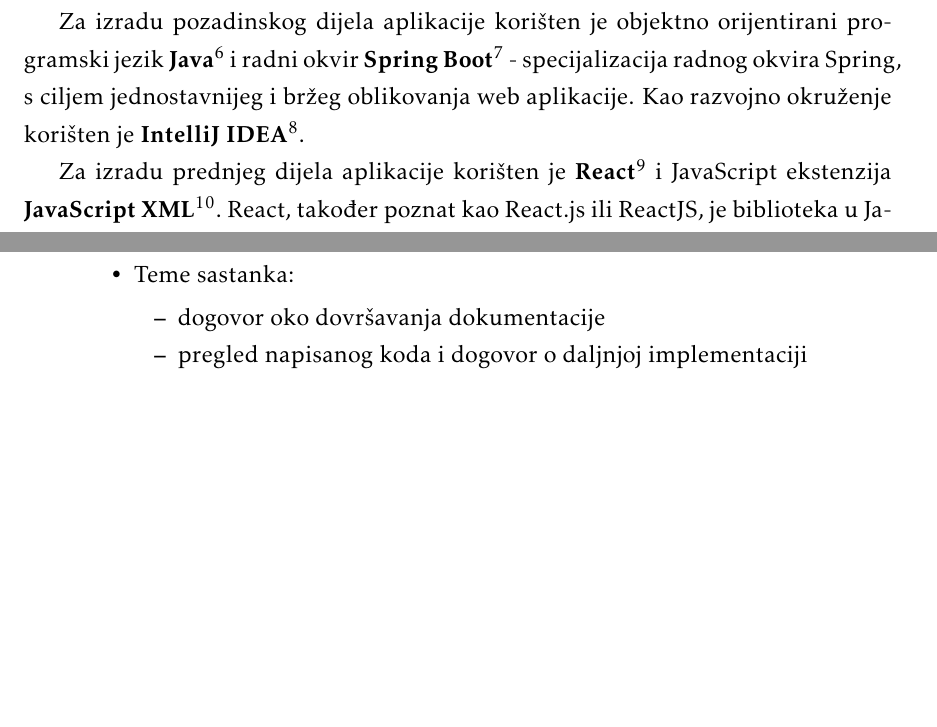
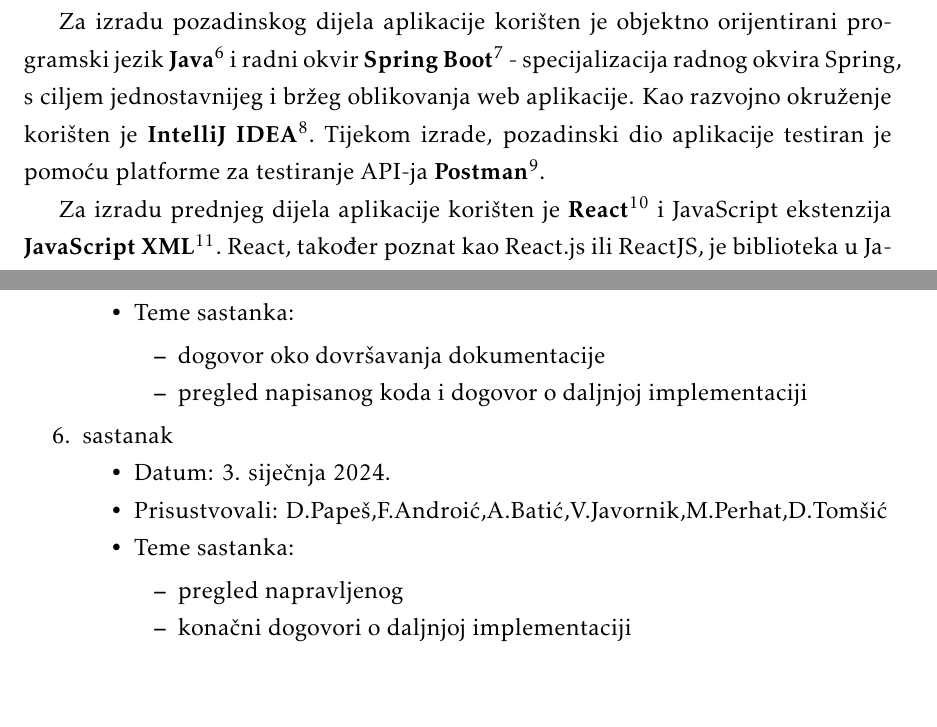
Before and after one commit to dominikpapes/Posterheimer, a LaTeX document (Dokumentacija/PROGI_2023Posterheimer_rev1.tex, which reads Dokumentacija/Dodatak.tex, Dokumentacija/Implementacija.tex): two parts of pages 48 and 57 of 60, joined at a grey line, cut so that both start at the same text. Compiled offline with pdfLaTeX.

Commit message:
Postman dodan u korištene tehnologije i alate, upisan sastanak

```diff
--- a/Dokumentacija/Dodatak.tex
+++ b/Dokumentacija/Dodatak.tex
@@ -59,6 +59,17 @@
 				\end{packed_item}
 			\end{packed_item}
 
+			\item  sastanak
+			\item[] \begin{packed_item}
+				\item Datum: 3. siječnja 2024.
+				\item Prisustvovali: D.Papeš,F.Androić,A.Batić,V.Javornik,M.Perhat,D.Tomšić
+				\item Teme sastanka:
+				\begin{packed_item}
+					\item pregled napravljenog
+					\item konačni dogovori o daljnjoj implementaciji
+				\end{packed_item}
+			\end{packed_item}
+
 			%
 
 		\end{packed_enum}
--- a/Dokumentacija/Implementacija.tex
+++ b/Dokumentacija/Implementacija.tex
@@ -11,7 +11,7 @@
 
 			Udaljeni repozitorij projekta dostupan je na platformi \textbf{GitHub}\footnote{https://github.com}, korištenoj za pohranu svih datoteka potrebnih za rad na projektu.
 
-			Za izradu pozadinskog dijela aplikacije korišten je objektno orijentirani programski jezik \textbf{Java}\footnote{https://www.java.com/en} i radni okvir \textbf{Spring Boot}\footnote{https://spring.io/projects/spring-boot} - specijalizacija radnog okvira Spring, s ciljem jednostavnijeg i bržeg oblikovanja web aplikacije. Kao razvojno okruženje korišten je \textbf{IntelliJ IDEA}\footnote{https://www.jetbrains.com/idea}.
+			Za izradu pozadinskog dijela aplikacije korišten je objektno orijentirani programski jezik \textbf{Java}\footnote{https://www.java.com/en} i radni okvir \textbf{Spring Boot}\footnote{https://spring.io/projects/spring-boot} - specijalizacija radnog okvira Spring, s ciljem jednostavnijeg i bržeg oblikovanja web aplikacije. Kao razvojno okruženje korišten je \textbf{IntelliJ IDEA}\footnote{https://www.jetbrains.com/idea}. Tijekom izrade, pozadinski dio aplikacije testiran je pomoću platforme za testiranje API-ja \textbf{Postman}\footnote{https://www.postman.com/}.
 
 			Za izradu prednjeg dijela aplikacije korišten je \textbf{React}\footnote{https://react.dev} i JavaScript ekstenzija \textbf{JavaScript XML}\footnote{https://legacy.reactjs.org/docs/introducing-jsx.html}. React, također poznat kao React.js ili ReactJS, je biblioteka u JavaScriptu za izgradnju korisničkih sučelja koju održava \textit{Facebook}. \textit{React} se najčešće koristi kao osnova u razvoju mrežnih ili mobilnih aplikacija. Složene aplikacije u \textit{React}-u obično zahtijevaju korištenje dodatnih biblioteka za interakciju s API-jem.
 
```
Also changed, not shown: Dokumentacija/PROGI_2023Posterheimer_rev1.pdf.
